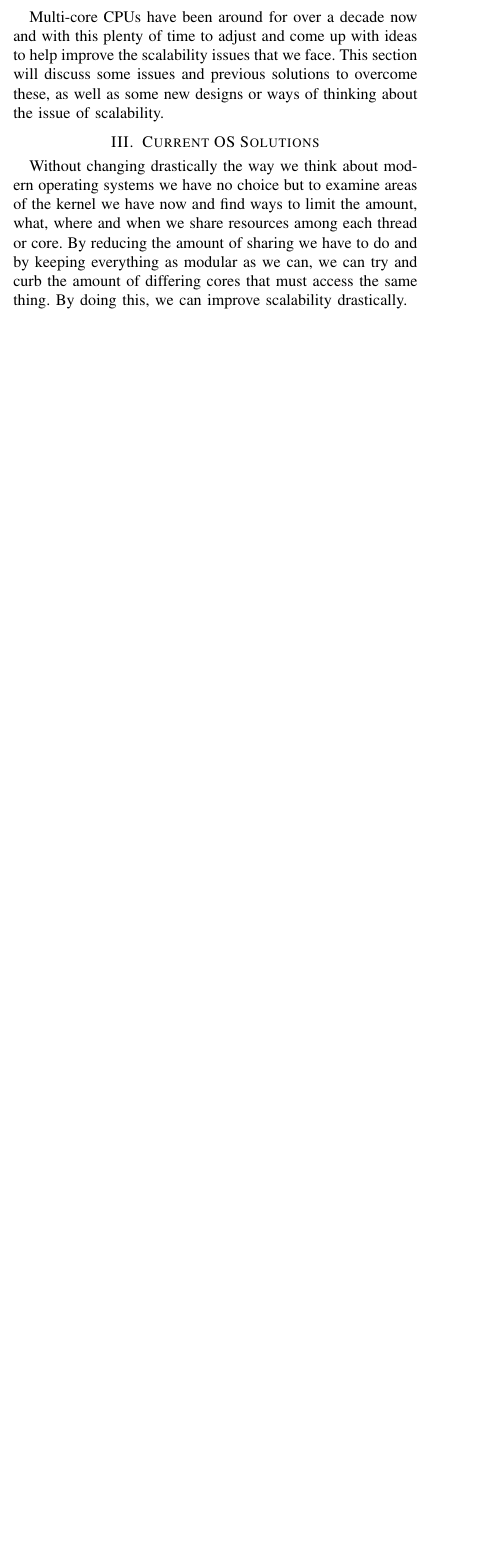
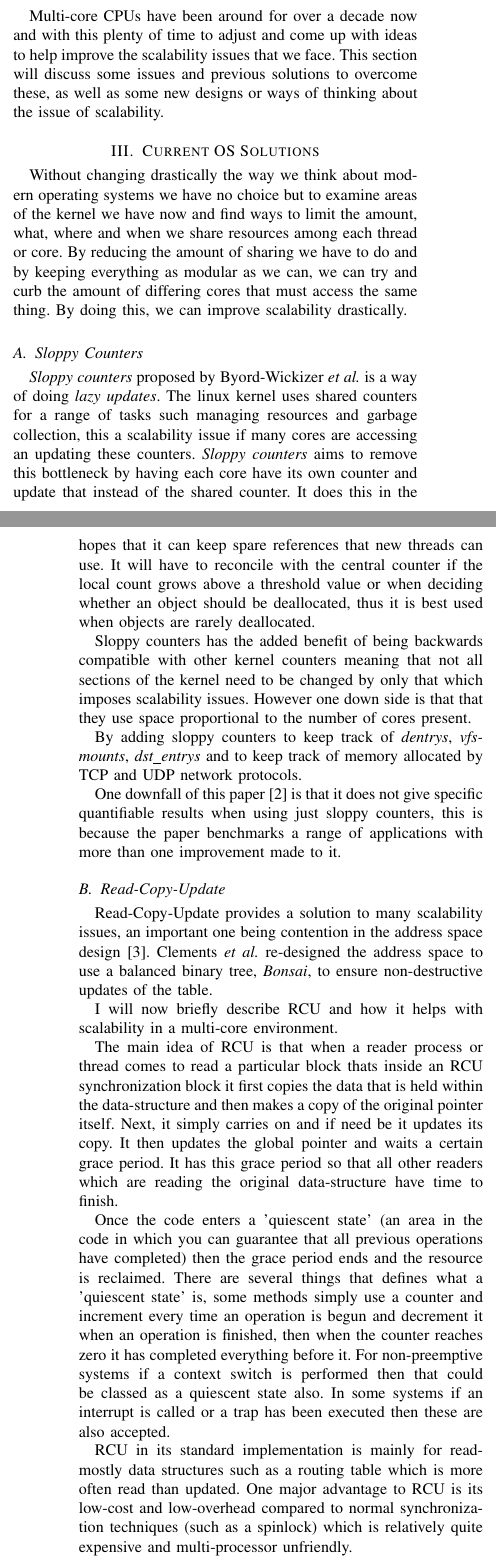
Before and after one commit to ehills/Scalability-Report, a LaTeX paper (asgn3.tex): part of one column of page 1 of 2 before the commit and two parts of the columns of pages 1 and 2 of 3 after it, the two joined at a grey line, cut so that both start at the same text, the shorter picture padded with empty space. Compiled offline with pdfLaTeX.

Commit message:
wrote a bit

```diff
--- a/asgn3.tex
+++ b/asgn3.tex
@@ -53,16 +53,54 @@ Multi-core CPUs have been around for over a decade now and with this plenty of t
 
 Without changing drastically the way we think about modern operating systems we have no choice but to examine areas of the kernel we have now and find ways to limit the amount, what, where and when we share resources among each thread or core. By reducing the amount of sharing we have to do and by keeping everything as modular as we can, we can try and curb the amount of differing cores that must access the same thing. By doing this, we can improve scalability drastically.
 
+\subsection{Sloppy Counters}
+\emph{Sloppy counters} proposed by Byord-Wickizer \emph{et al.} is a way of doing \emph{lazy updates}. The linux kernel uses shared counters for a range of tasks such managing resources and garbage collection, this a scalability issue if many cores are accessing an updating these counters. \emph{Sloppy counters} aims to remove this bottleneck by having each core have its own counter and update that instead of the shared counter. It does this in the hopes that it can keep spare references that new threads can use. It will have to reconcile with the central counter if the local count grows above a threshold value or when deciding whether an object should be deallocated, thus it is best used when objects are rarely deallocated.
 
+Sloppy counters has the added benefit of being backwards compatible with other kernel counters meaning that not all sections of the kernel need to be changed by only that which imposes scalability issues. However one down side is that that they use space proportional to the number of cores present.
+
+By adding sloppy counters to keep track of \emph{dentrys}, \emph{vfsmounts}, \emph{dst\_entrys} and to keep track of memory allocated by TCP and UDP network protocols.
+
+One downfall of this paper \cite{sloppy-counters} is that it does not give specific quantifiable results when using just sloppy counters, this is because the paper benchmarks a range of applications with more than one improvement made to it.
+
+\subsection{Read-Copy-Update}
+Read-Copy-Update provides a solution to many scalability issues, an important one being contention in the address space design \cite{Bonsai}. Clements \emph{et al.} re-designed the address space to use a balanced binary tree, \emph{Bonsai}, to ensure non-destructive updates of the table.
+
+I will now briefly describe RCU and how it helps with scalability in a multi-core environment.
+
+The main idea of RCU is that when a reader process or thread comes to read a particular block thats inside an RCU synchronization block it first copies the data that is held within the data-structure and then makes a copy of the original pointer itself. Next, it simply carries on and if need be it updates its copy. It then updates the global pointer and waits a certain grace period. It has this grace period so that all other readers which are reading the original data-structure have time to finish.
+
+Once the code enters a 'quiescent state' (an area in the code in which you can guarantee that all previous operations have completed) then the grace period ends and the resource is reclaimed. There are several things that defines what a 'quiescent state' is, some methods simply use a counter and increment every time an operation is begun and decrement it when an operation is finished, then when the counter reaches zero it has completed everything before it. For non-preemptive systems if a context switch is performed then that could be classed as a quiescent state also. In some systems if an interrupt is called or a trap has been executed then these are also accepted.
+
+RCU in its standard implementation is mainly for read-mostly data structures such as a routing table which is more often read than updated. One major advantage to RCU is its low-cost and low-overhead compared to normal synchronization techniques (such as a spinlock) which is relatively quite expensive and multi-processor unfriendly.
+
+RCU is described as a 'two-phase' locking mechanism, the first phase is to carry out enough of each up-date for new operations to see the new state, but still let old operations carry on and the second phase is to finish the update once the grace period has finished.
+
+RCU is a severe advantage over traditional locking mechanisms such as spinlocks as they are severely limited by worst-case memory latency. This is because once a traditional lock has been obtained it must write to the locked data-structure, this means that it must hit memory which is slow compared to cpu or cache.
+
+There is a limitation however due to the \emph{wait\_for\_rcu()} function not working in a pre-emptible kernel unless pre-emption is specifically disabled for that section.
+When implementing FD management with the use of RCU, Mckenney \emph{et al.} \cite{RCU} found that the kernel exhibited over 30\% more throughput for 4 cores and even with a uniprocessor there was a slight increase in performance (0.65\%).
+
+Multi-core oriented OSs such as K42 use RCU pervasively as an existence lock. It is commonly used in Linux kernels since 2.5.
+
+Read-Copy-Update locking technique allows multiple threads and cores access the same data-structures without having to attain a lock which would limit scalability. Now knowing about RCU we can explain how this was used to help increase scalability in a concurrent address space.
 
 \section{Future OS Solutions}
 
+Other future operating systems like that
+
+\subsection{Factored Operating-System}
 fos blah
 
-K24? blah
+\subsection{K42}
+K42 blah
 
-Other future operating systems like that
+\section{New Proposal}
 
-\section{New ideas}
+\subsection{Basic Idea}
+My new idea to help improve scalability is to take a similar approach to that of \emph{fos} \cite{fos} and completely rethink the idea and design of the kernel.
+
+\subsection{Implementation}
+
+To implement the design I have discussed above I first though to blah blah blah
 
 \section{Conclusion}
```
Also changed, not shown: asgn3.bib (+20 -1 lines), asgn3.bbl, asgn3.pdf, asgn3.tex (2 more changed lines), 1 other file.
